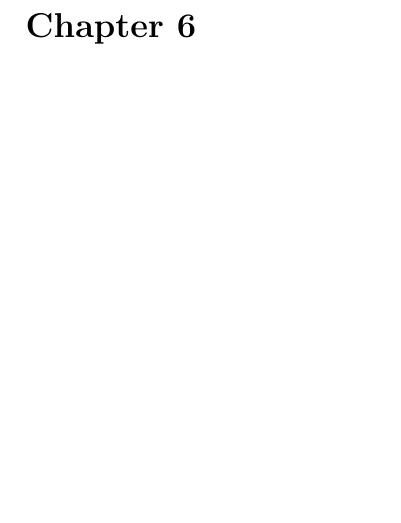
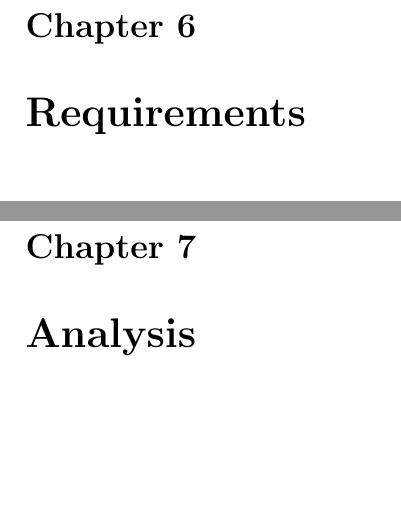
Before and after one commit to aslakjohansen/report-writing, a LaTeX thesis (doc/report-writing.tex): part of page 9 of 9 before the commit and two parts of pages 10 and 11 of 12 after it, the two joined at a grey line, cut so that both start at the same text, the shorter picture padded with empty space. Compiled offline with pdfLaTeX.

Commit message:
Added a bit of structure

```diff
--- a/doc/report-writing.tex
+++ b/doc/report-writing.tex
@@ -116,6 +116,14 @@ At SDU there are a few deadlines to be concerned with. These are:
 \chapter{Literature Review}
 
 %%%%%%%%%%%%%%%%%%%%%%%%%%%%%%%%%%%%%%%%%%%%%%%%%%%%%%%%%%%%%%%%%%%%%%%%%%%%%%%%
+%%%%%%%%%%%%%%%%%%%%%%%%%%%%%%%%%%%%%%%%%%%%%%%%%%%%%%%%%%%%%%%%%%% Requirements
+\chapter{Requirements}
+
+%%%%%%%%%%%%%%%%%%%%%%%%%%%%%%%%%%%%%%%%%%%%%%%%%%%%%%%%%%%%%%%%%%%%%%%%%%%%%%%%
+%%%%%%%%%%%%%%%%%%%%%%%%%%%%%%%%%%%%%%%%%%%%%%%%%%%%%%%%%%%%%%%%%%%%%%% Analysis
+\chapter{Analysis}
+
+%%%%%%%%%%%%%%%%%%%%%%%%%%%%%%%%%%%%%%%%%%%%%%%%%%%%%%%%%%%%%%%%%%%%%%%%%%%%%%%%
 %%%%%%%%%%%%%%%%%%%%%%%%%%%%%%%%%%%%%%%%%%%%%%%%%%%%%%%%%%%%%%%%%%%%% Evaluation
 \chapter{Evaluation}
 
```
